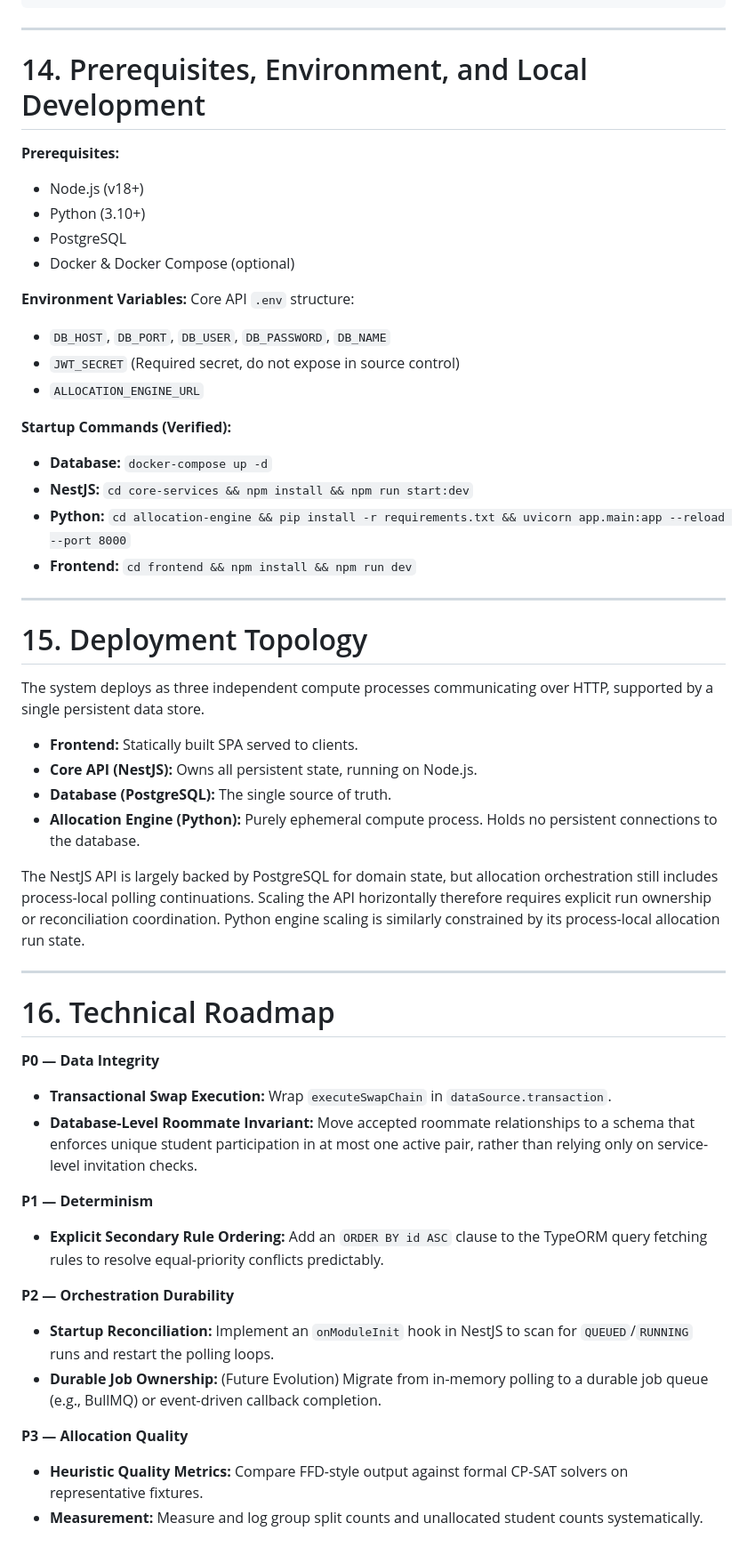
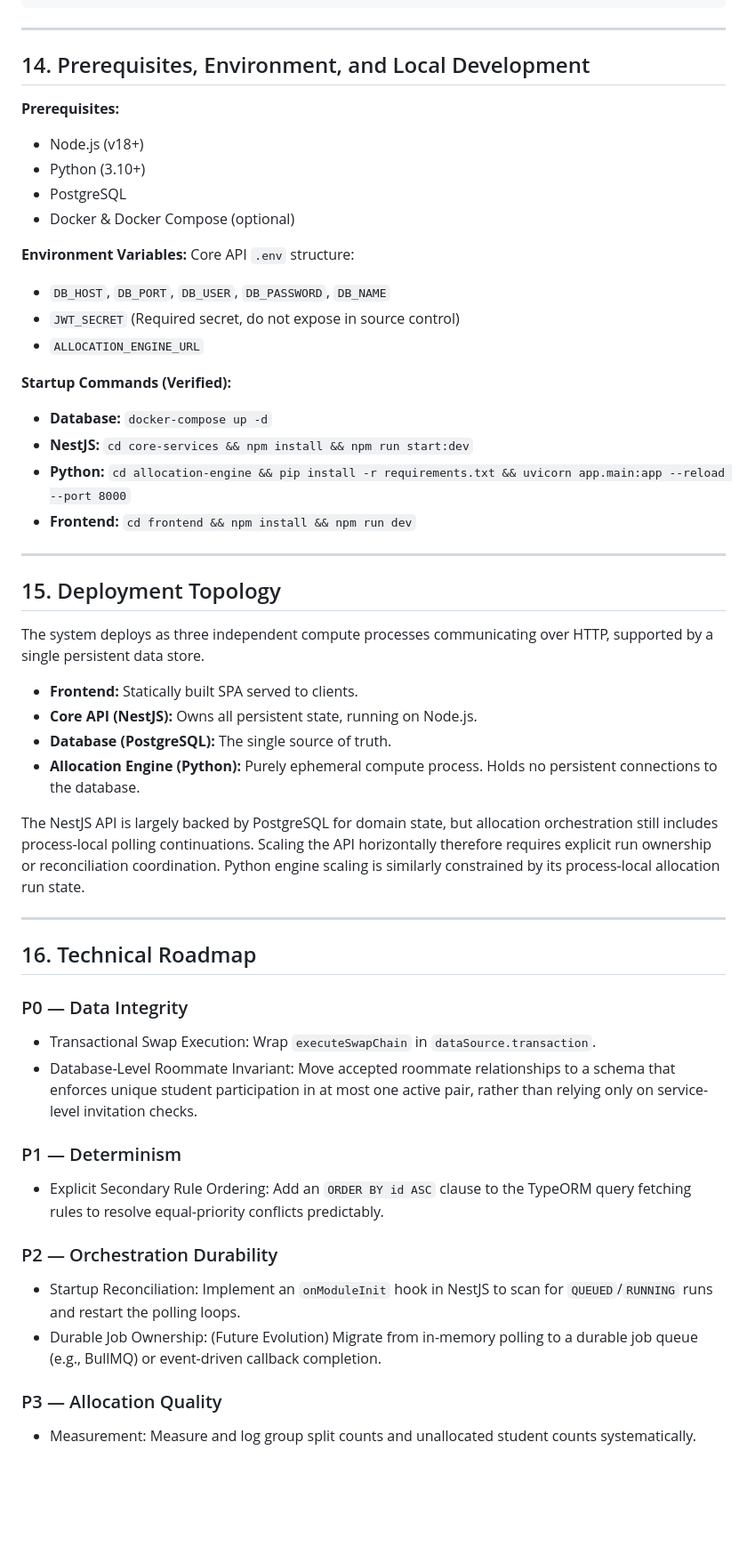
Before and after one commit to Theewebwizard/Hostel-allocation-official, a Markdown page: README.md, the part around one of its changes. Shown at 89% size. GitHub-like rendering; blank space fills up the shorter version.

```diff
--- a/README.md
+++ b/README.md
@@ -322,54 +351,60 @@ There is **no automated coverage** verifying:
 
 ---
 
-# 14. Prerequisites, Environment, and Local Development
+## 14. Prerequisites, Environment, and Local Development
 
 **Prerequisites:**
-- Node.js (v18+)
-- Python (3.10+)
-- PostgreSQL
-- Docker & Docker Compose (optional)
+
+* Node.js (v18+)
+* Python (3.10+)
+* PostgreSQL
+* Docker & Docker Compose (optional)
 
 **Environment Variables:**
 Core API `.env` structure:
-- `DB_HOST`, `DB_PORT`, `DB_USER`, `DB_PASSWORD`, `DB_NAME`
-- `JWT_SECRET` (Required secret, do not expose in source control)
-- `ALLOCATION_ENGINE_URL`
+
+* `DB_HOST`, `DB_PORT`, `DB_USER`, `DB_PASSWORD`, `DB_NAME`
+* `JWT_SECRET` (Required secret, do not expose in source control)
+* `ALLOCATION_ENGINE_URL`
 
 **Startup Commands (Verified):**
-- **Database:** `docker-compose up -d`
-- **NestJS:** `cd core-services && npm install && npm run start:dev`
-- **Python:** `cd allocation-engine && pip install -r requirements.txt && uvicorn app.main:app --reload --port 8000`
-- **Frontend:** `cd frontend && npm install && npm run dev`
+
+* **Database:** `docker-compose up -d`
+* **NestJS:** `cd core-services && npm install && npm run start:dev`
+* **Python:** `cd allocation-engine && pip install -r requirements.txt && uvicorn app.main:app --reload --port 8000`
+* **Frontend:** `cd frontend && npm install && npm run dev`
 
 ---
 
-# 15. Deployment Topology
+## 15. Deployment Topology
 
 The system deploys as three independent compute processes communicating over HTTP, supported by a single persistent data store.
 
-- **Frontend:** Statically built SPA served to clients.
-- **Core API (NestJS):** Owns all persistent state, running on Node.js.
-- **Database (PostgreSQL):** The single source of truth.
-- **Allocation Engine (Python):** Purely ephemeral compute process. Holds no persistent connections to the database.
+* **Frontend:** Statically built SPA served to clients.
+* **Core API (NestJS):** Owns all persistent state, running on Node.js.
+* **Database (PostgreSQL):** The single source of truth.
+* **Allocation Engine (Python):** Purely ephemeral compute process. Holds no persistent connections to the database.
 
 The NestJS API is largely backed by PostgreSQL for domain state, but allocation orchestration still includes process-local polling continuations. Scaling the API horizontally therefore requires explicit run ownership or reconciliation coordination. Python engine scaling is similarly constrained by its process-local allocation run state.
 
 ---
 
-# 16. Technical Roadmap
+## 16. Technical Roadmap
 
-**P0 — Data Integrity**
-- **Transactional Swap Execution:** Wrap `executeSwapChain` in `dataSource.transaction`.
-- **Database-Level Roommate Invariant:** Move accepted roommate relationships to a schema that enforces unique student participation in at most one active pair, rather than relying only on service-level invitation checks.
+### P0 — Data Integrity
 
-**P1 — Determinism**
-- **Explicit Secondary Rule Ordering:** Add an `ORDER BY id ASC` clause to the TypeORM query fetching rules to resolve equal-priority conflicts predictably.
+* Transactional Swap Execution: Wrap `executeSwapChain` in `dataSource.transaction`.
+* Database-Level Roommate Invariant: Move accepted roommate relationships to a schema that enforces unique student participation in at most one active pair, rather than relying only on service-level invitation checks.
 
-**P2 — Orchestration Durability**
-- **Startup Reconciliation:** Implement an `onModuleInit` hook in NestJS to scan for `QUEUED`/`RUNNING` runs and restart the polling loops.
-- **Durable Job Ownership:** (Future Evolution) Migrate from in-memory polling to a durable job queue (e.g., BullMQ) or event-driven callback completion.
+### P1 — Determinism
 
-**P3 — Allocation Quality**
-- **Heuristic Quality Metrics:** Compare FFD-style output against formal CP-SAT solvers on representative fixtures.
-- **Measurement:** Measure and log group split counts and unallocated student counts systematically.
+* Explicit Secondary Rule Ordering: Add an `ORDER BY id ASC` clause to the TypeORM query fetching rules to resolve equal-priority conflicts predictably.
+
+### P2 — Orchestration Durability
+
+* Startup Reconciliation: Implement an `onModuleInit` hook in NestJS to scan for `QUEUED`/`RUNNING` runs and restart the polling loops.
+* Durable Job Ownership: (Future Evolution) Migrate from in-memory polling to a durable job queue (e.g., BullMQ) or event-driven callback completion.
+
+### P3 — Allocation Quality
+
+* Measurement: Measure and log group split counts and unallocated student counts systematically.
```
Also changed, not shown: other parts of README.md (+73 -44 lines).
